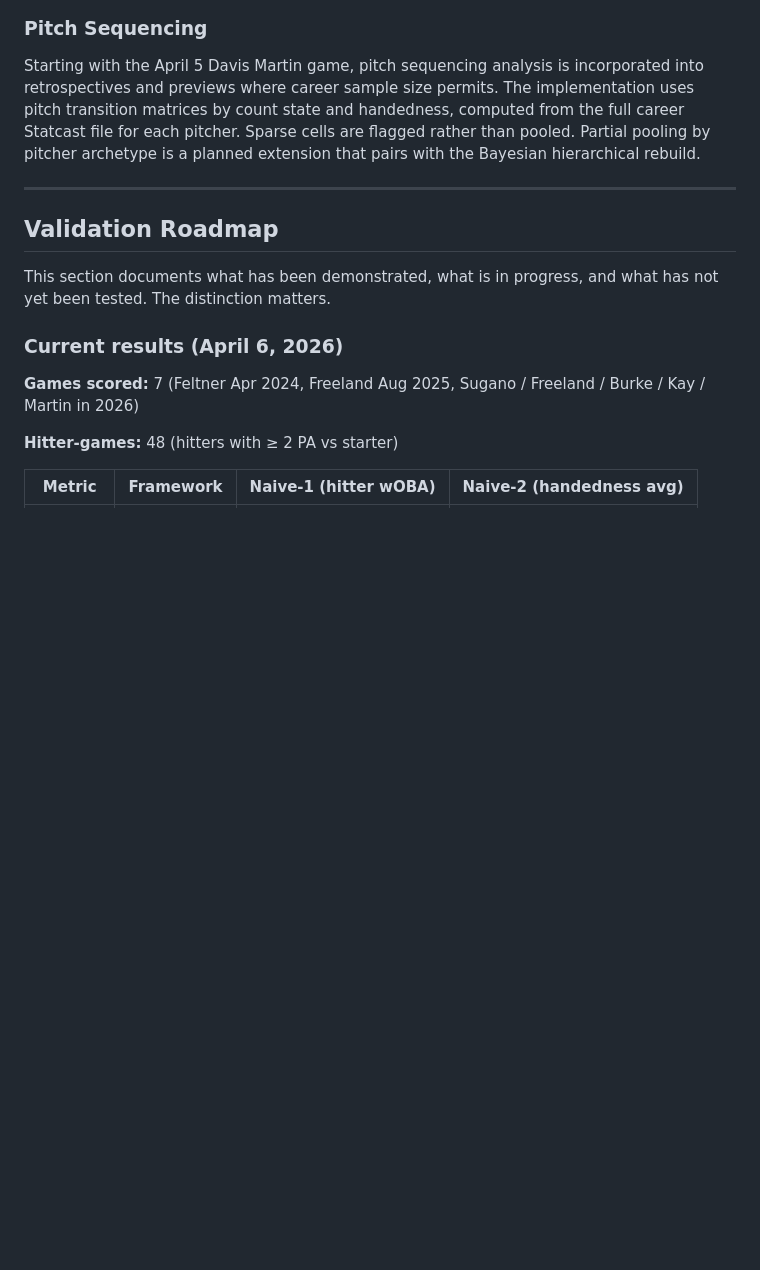
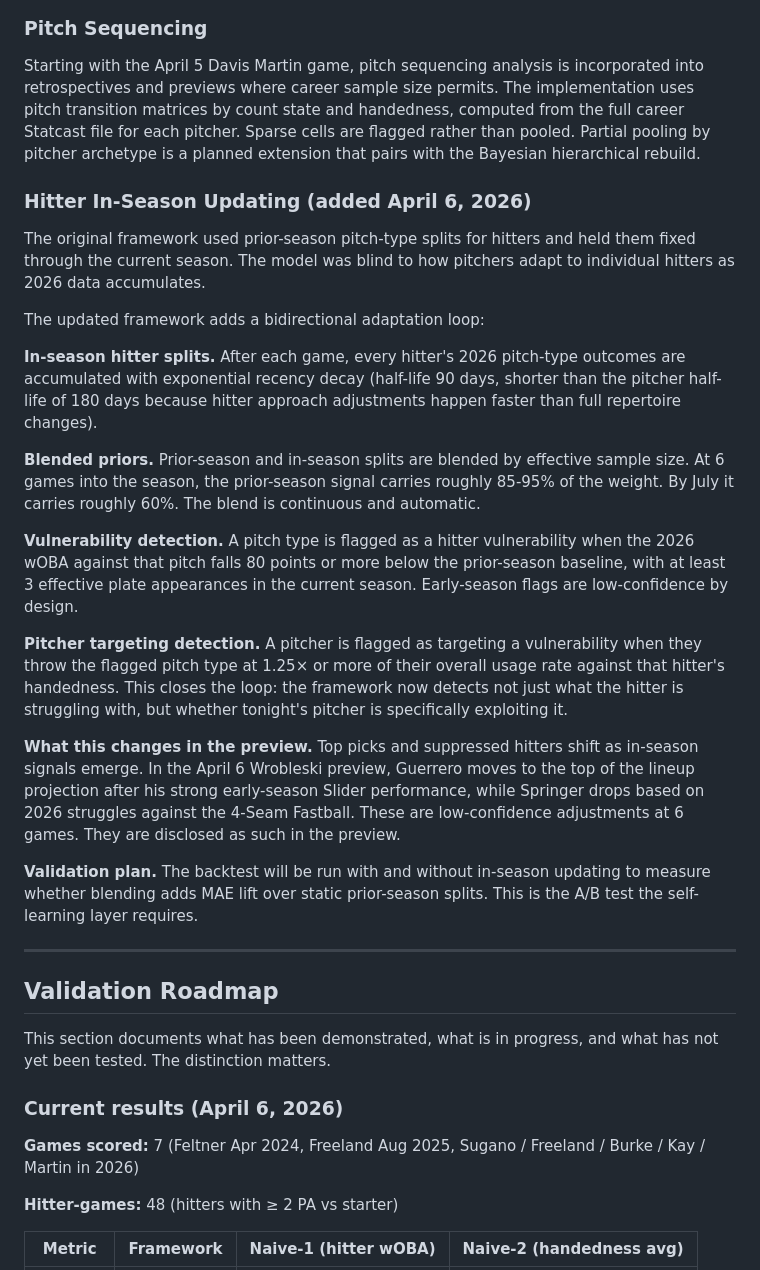
Before and after one commit to scherrology-sys/jays-matchup-intel, a Markdown page: README.md, the part around the change. GitHub-like rendering; blank space fills up the shorter version.

```diff
--- a/README.md
+++ b/README.md
@@ -80,6 +80,24 @@ Whether this layer improves forecast accuracy over a static prior is the central
 ### Pitch Sequencing
 
 Starting with the April 5 Davis Martin game, pitch sequencing analysis is incorporated into retrospectives and previews where career sample size permits. The implementation uses pitch transition matrices by count state and handedness, computed from the full career Statcast file for each pitcher. Sparse cells are flagged rather than pooled. Partial pooling by pitcher archetype is a planned extension that pairs with the Bayesian hierarchical rebuild.
+
+### Hitter In-Season Updating (added April 6, 2026)
+
+The original framework used prior-season pitch-type splits for hitters and held them fixed through the current season. The model was blind to how pitchers adapt to individual hitters as 2026 data accumulates.
+
+The updated framework adds a bidirectional adaptation loop:
+
+**In-season hitter splits.** After each game, every hitter's 2026 pitch-type outcomes are accumulated with exponential recency decay (half-life 90 days, shorter than the pitcher half-life of 180 days because hitter approach adjustments happen faster than full repertoire changes).
+
+**Blended priors.** Prior-season and in-season splits are blended by effective sample size. At 6 games into the season, the prior-season signal carries roughly 85-95% of the weight. By July it carries roughly 60%. The blend is continuous and automatic.
+
+**Vulnerability detection.** A pitch type is flagged as a hitter vulnerability when the 2026 wOBA against that pitch falls 80 points or more below the prior-season baseline, with at least 3 effective plate appearances in the current season. Early-season flags are low-confidence by design.
+
+**Pitcher targeting detection.** A pitcher is flagged as targeting a vulnerability when they throw the flagged pitch type at 1.25× or more of their overall usage rate against that hitter's handedness. This closes the loop: the framework now detects not just what the hitter is struggling with, but whether tonight's pitcher is specifically exploiting it.
+
+**What this changes in the preview.** Top picks and suppressed hitters shift as in-season signals emerge. In the April 6 Wrobleski preview, Guerrero moves to the top of the lineup projection after his strong early-season Slider performance, while Springer drops based on 2026 struggles against the 4-Seam Fastball. These are low-confidence adjustments at 6 games. They are disclosed as such in the preview.
+
+**Validation plan.** The backtest will be run with and without in-season updating to measure whether blending adds MAE lift over static prior-season splits. This is the A/B test the self-learning layer requires.
 
 ---
 
```
